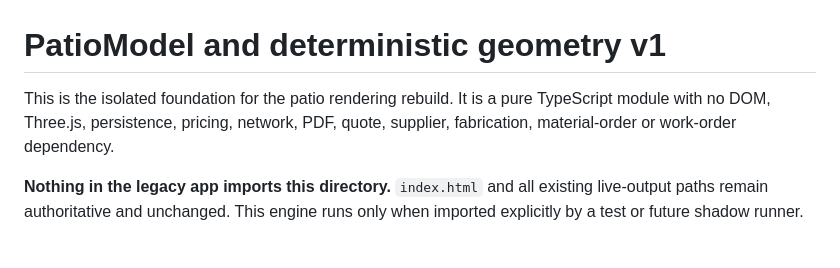
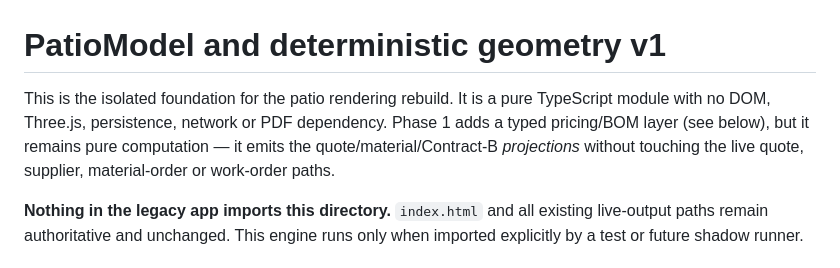
Before and after one commit to marninms98-dotcom/patio, a Markdown page: engine/v1/README.md, the part around the change. GitHub-like rendering.

Commit message:
no-mistakes(document): refresh AGENTS/engine docs for Phase 1 pricing engine

```diff
--- a/engine/v1/README.md
+++ b/engine/v1/README.md
@@ -1,6 +1,6 @@
 # PatioModel and deterministic geometry v1
 
-This is the isolated foundation for the patio rendering rebuild. It is a pure TypeScript module with no DOM, Three.js, persistence, pricing, network, PDF, quote, supplier, fabrication, material-order or work-order dependency.
+This is the isolated foundation for the patio rendering rebuild. It is a pure TypeScript module with no DOM, Three.js, persistence, network or PDF dependency. Phase 1 adds a typed pricing/BOM layer (see below), but it remains pure computation — it emits the quote/material/Contract-B *projections* without touching the live quote, supplier, material-order or work-order paths.
 
 **Nothing in the legacy app imports this directory.** `index.html` and all existing live-output paths remain authoritative and unchanged. This engine runs only when imported explicitly by a test or future shadow runner.
 
```
Also changed, not shown: AGENTS.md (+4 -3 lines).
